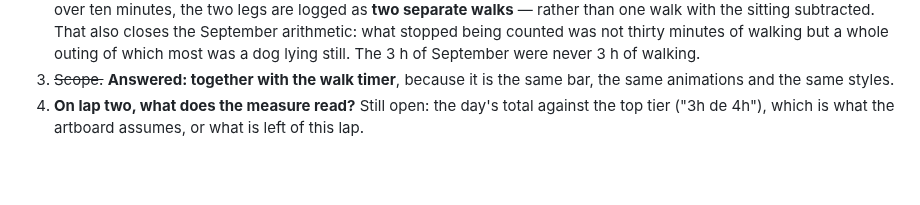
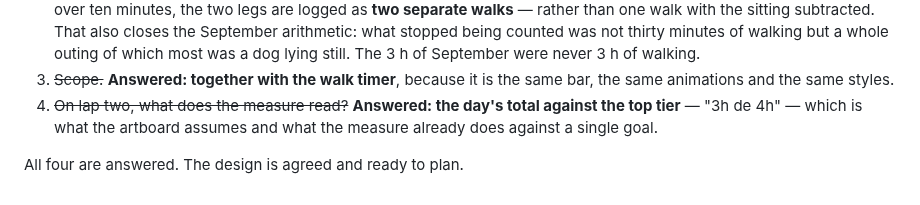
Before and after one commit to aingerusanchez/petfile, a Markdown page: docs/specs/2026-10-20-goal-tiers-and-close-design.md, the part around the change. Rendered like a GitHub page; blank space fills up the shorter version.

```diff
--- a/docs/specs/2026-10-20-goal-tiers-and-close-design.md
+++ b/docs/specs/2026-10-20-goal-tiers-and-close-design.md
@@ -358,6 +358,8 @@ else. All the platform constraints in AGENTS.md.
    September were never 3 h of walking.
 3. ~~Scope.~~ **Answered: together with the walk timer**, because it is the same
    bar, the same animations and the same styles.
-4. **On lap two, what does the measure read?** Still open: the day's total
-   against the top tier ("3h de 4h"), which is what the artboard assumes, or
-   what is left of this lap.
+4. ~~On lap two, what does the measure read?~~ **Answered: the day's total
+   against the top tier** — "3h de 4h" — which is what the artboard assumes and
+   what the measure already does against a single goal.
+
+All four are answered. The design is agreed and ready to plan.
```
